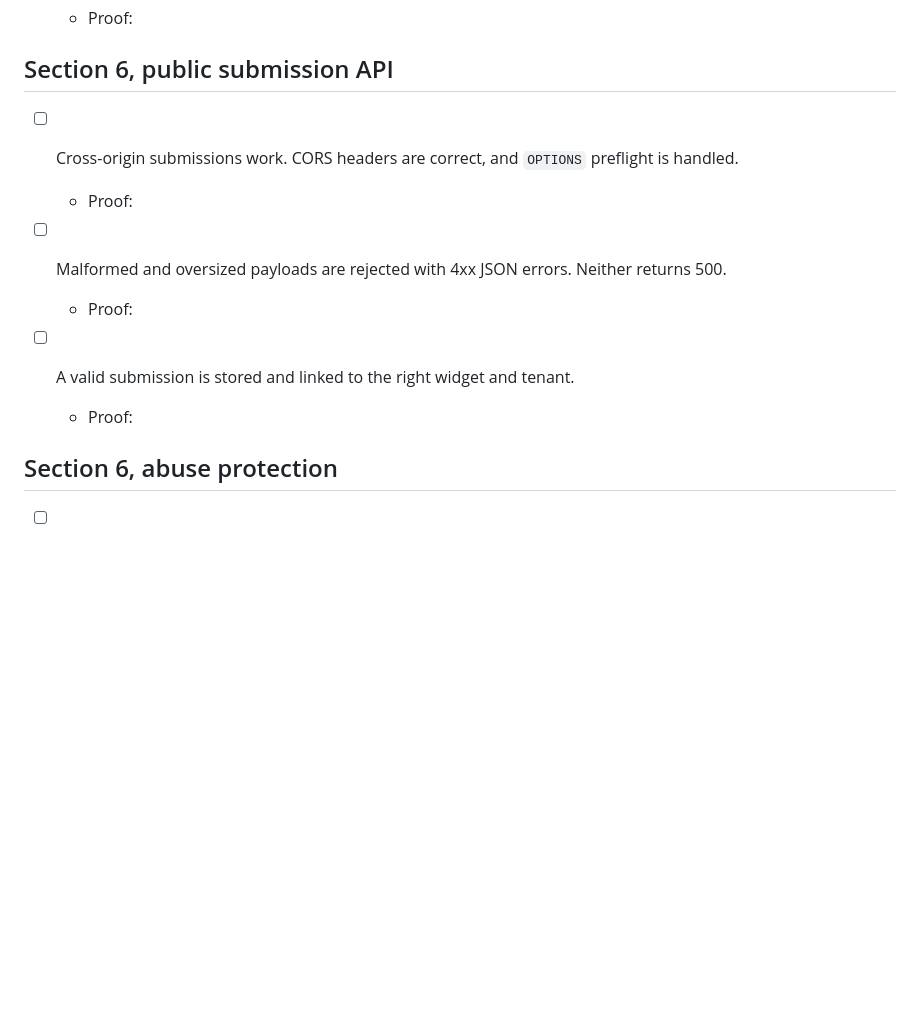
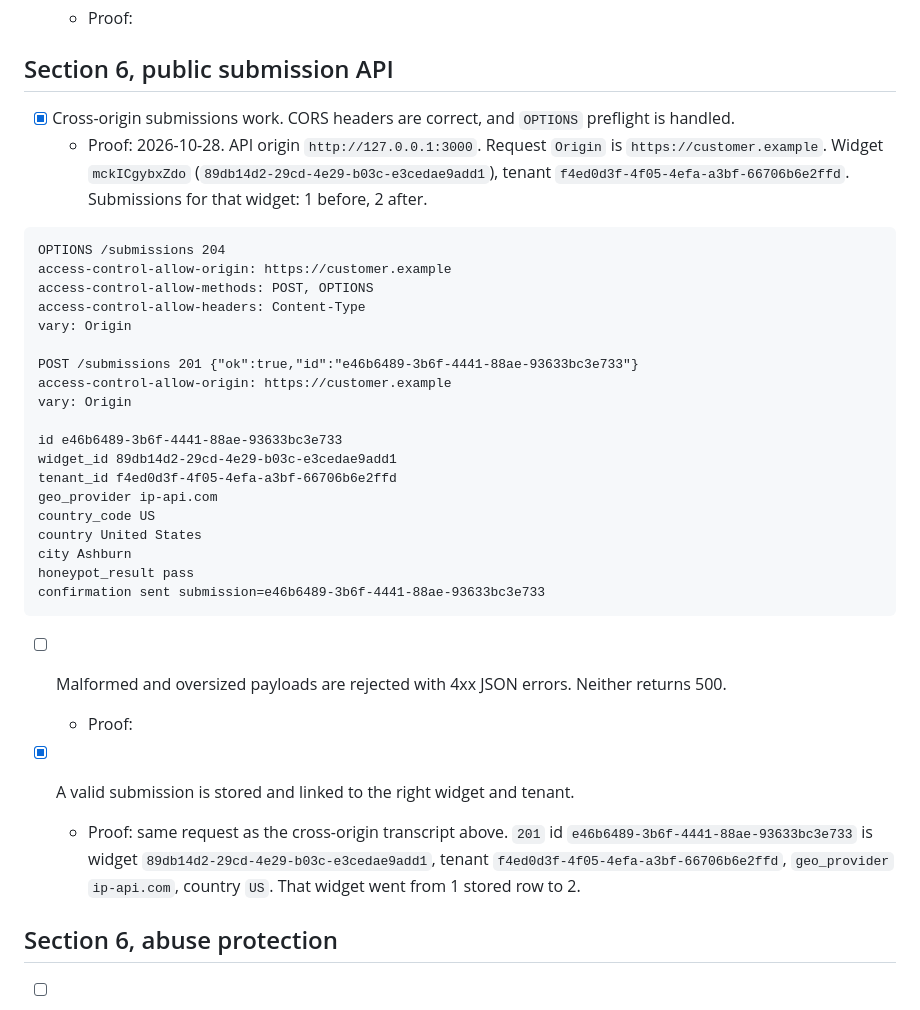
Before and after one commit to emirgenjac/flyrank-widget-platform, a Markdown page: EVIDENCE.md, the part around the change. Drawn GitHub-style; blank space fills up the shorter version.

Commit message:
Record the foreign-origin submission that stored one enriched row.

````diff
--- a/EVIDENCE.md
+++ b/EVIDENCE.md
@@ -52,14 +52,36 @@ submission tenant after B delete: f4ed0d3f-4f05-4efa-a3bf-66706b6e2ffd
 
 ## Section 6, public submission API
 
-- [ ] Cross-origin submissions work. CORS headers are correct, and `OPTIONS` preflight is handled.
-  - Proof:
+- [x] Cross-origin submissions work. CORS headers are correct, and `OPTIONS` preflight is handled.
+  - Proof: 2026-10-28. API origin `http://127.0.0.1:3000`. Request `Origin` is `https://customer.example`. Widget `mckICgybxZdo` (`89db14d2-29cd-4e29-b03c-e3cedae9add1`), tenant `f4ed0d3f-4f05-4efa-a3bf-66706b6e2ffd`. Submissions for that widget: 1 before, 2 after.
+
+```text
+OPTIONS /submissions 204
+access-control-allow-origin: https://customer.example
+access-control-allow-methods: POST, OPTIONS
+access-control-allow-headers: Content-Type
+vary: Origin
+
+POST /submissions 201 {"ok":true,"id":"e46b6489-3b6f-4441-88ae-93633bc3e733"}
+access-control-allow-origin: https://customer.example
+vary: Origin
+
+id e46b6489-3b6f-4441-88ae-93633bc3e733
+widget_id 89db14d2-29cd-4e29-b03c-e3cedae9add1
+tenant_id f4ed0d3f-4f05-4efa-a3bf-66706b6e2ffd
+geo_provider ip-api.com
+country_code US
+country United States
+city Ashburn
+honeypot_result pass
+confirmation sent submission=e46b6489-3b6f-4441-88ae-93633bc3e733
+```
 
 - [ ] Malformed and oversized payloads are rejected with 4xx JSON errors. Neither returns 500.
   - Proof:
 
-- [ ] A valid submission is stored and linked to the right widget and tenant.
-  - Proof:
+- [x] A valid submission is stored and linked to the right widget and tenant.
+  - Proof: same request as the cross-origin transcript above. `201` id `e46b6489-3b6f-4441-88ae-93633bc3e733` is widget `89db14d2-29cd-4e29-b03c-e3cedae9add1`, tenant `f4ed0d3f-4f05-4efa-a3bf-66706b6e2ffd`, `geo_provider` `ip-api.com`, country `US`. That widget went from 1 stored row to 2.
 
 ## Section 6, abuse protection
 
````
Also changed, not shown: BUILDLOG.md (+8 -0 lines).
